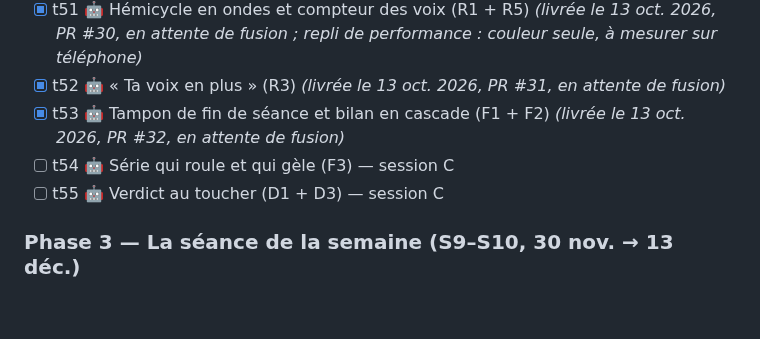
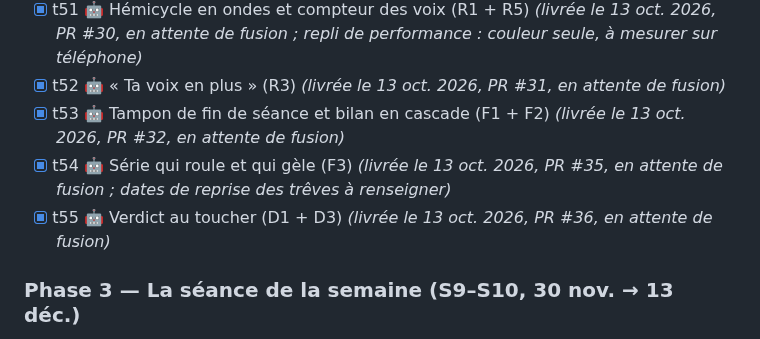
Before and after one commit to ijugarcia-pro/site-politique, a Markdown page: docs/PLANNING.md, the part around one of its changes. Rendered like a GitHub page; blank space fills up the shorter version.

```diff
--- a/docs/PLANNING.md
+++ b/docs/PLANNING.md
@@ -76,8 +76,8 @@ Légende : 🤖 Claude Code · 👤 Julien · 🤝 ensemble · ◆ porte (décis
 - [x] t51 🤖 Hémicycle en ondes et compteur des voix (R1 + R5) *(livrée le 13 oct. 2026, PR #30, en attente de fusion ; repli de performance : couleur seule, à mesurer sur téléphone)*
 - [x] t52 🤖 « Ta voix en plus » (R3) *(livrée le 13 oct. 2026, PR #31, en attente de fusion)*
 - [x] t53 🤖 Tampon de fin de séance et bilan en cascade (F1 + F2) *(livrée le 13 oct. 2026, PR #32, en attente de fusion)*
-- [ ] t54 🤖 Série qui roule et qui gèle (F3) — session C
-- [ ] t55 🤖 Verdict au toucher (D1 + D3) — session C
+- [x] t54 🤖 Série qui roule et qui gèle (F3) *(livrée le 13 oct. 2026, PR #35, en attente de fusion ; dates de reprise des trêves à renseigner)*
+- [x] t55 🤖 Verdict au toucher (D1 + D3) *(livrée le 13 oct. 2026, PR #36, en attente de fusion)*
 
 ### Phase 3 — La séance de la semaine (S9–S10, 30 nov. → 13 déc.)
 - [ ] t23 🤖 Agenda et sélection automatique des 3 votes *(livrée le 9 oct. 2026, en ligne depuis le 12 oct. ; séance du 12 oct. choisie par le passage lancé par la fusion ; à cocher quand le passage programmé du lundi 19 oct. aura choisi la séance seul)*
```
Also changed, not shown: other parts of docs/PLANNING.md (+3 -1 lines), docs/decisions.md (+5 -0 lines).
